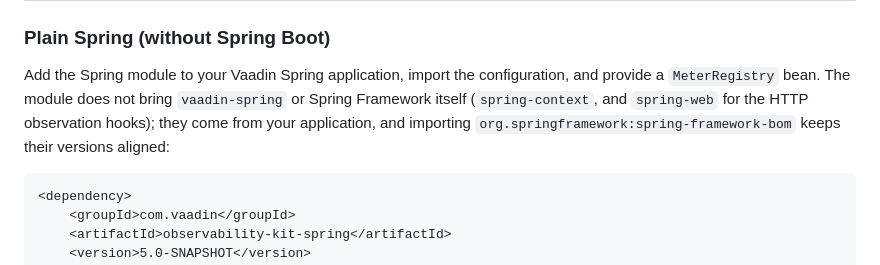
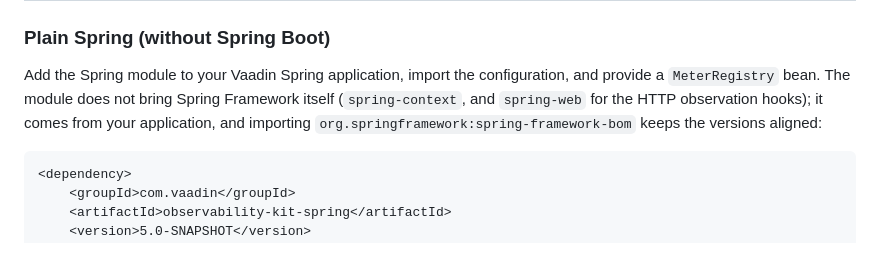
Before and after one commit to vaadin/observability-kit, a Markdown page: README.md, the part around the change. Drawn GitHub-style.

Commit message:
docs: say the Spring module brings vaadin-spring but not Spring

````diff
--- a/README.md
+++ b/README.md
@@ -317,9 +317,9 @@ reporting the values of the most recent occurrence.
 
 Add the Spring module to your Vaadin Spring application, import the
 configuration, and provide a `MeterRegistry` bean. The module does not bring
-`vaadin-spring` or Spring Framework itself (`spring-context`, and `spring-web`
-for the HTTP observation hooks); they come from your application, and importing
-`org.springframework:spring-framework-bom` keeps their versions aligned:
+Spring Framework itself (`spring-context`, and `spring-web` for the HTTP
+observation hooks); it comes from your application, and importing
+`org.springframework:spring-framework-bom` keeps the versions aligned:
 
 ```xml
 <dependency>
````
